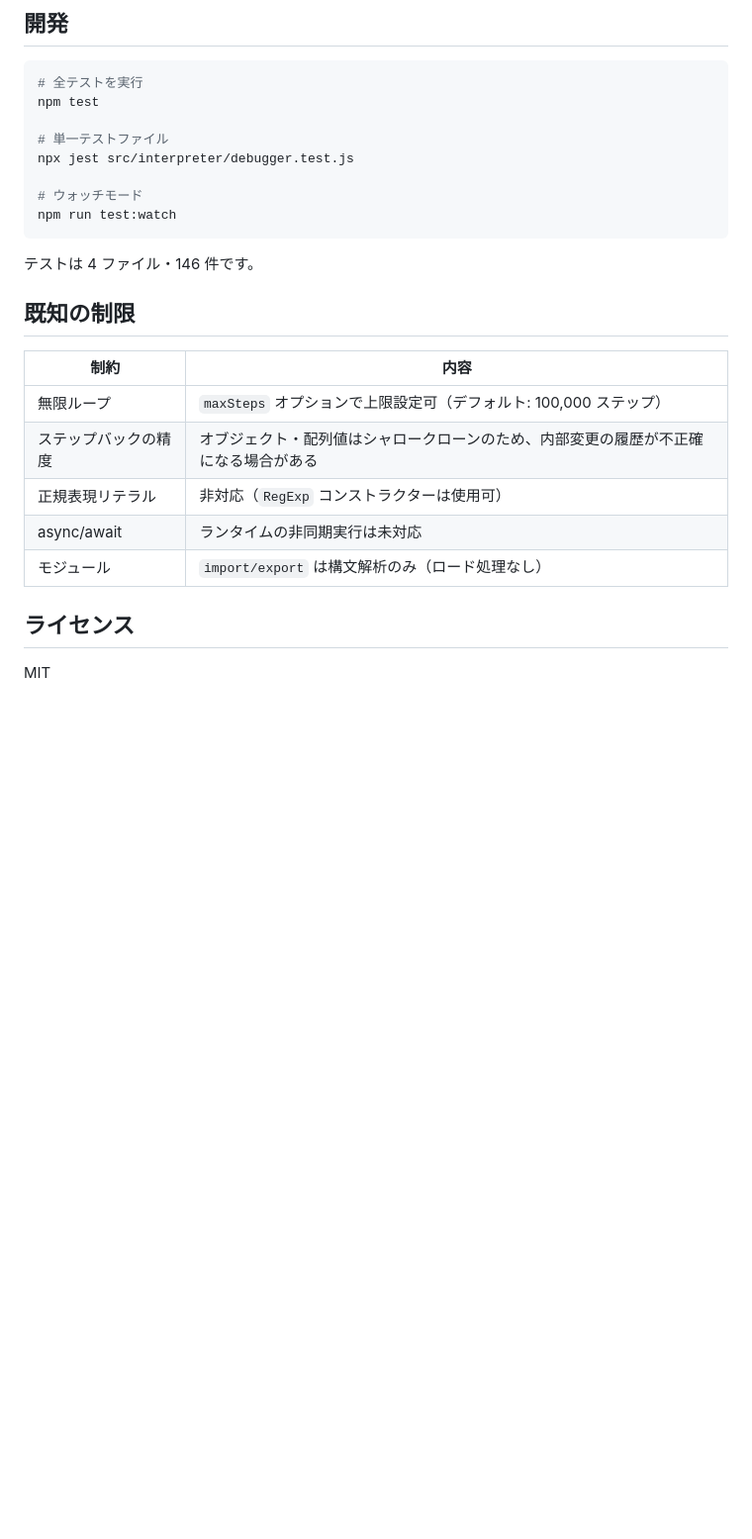
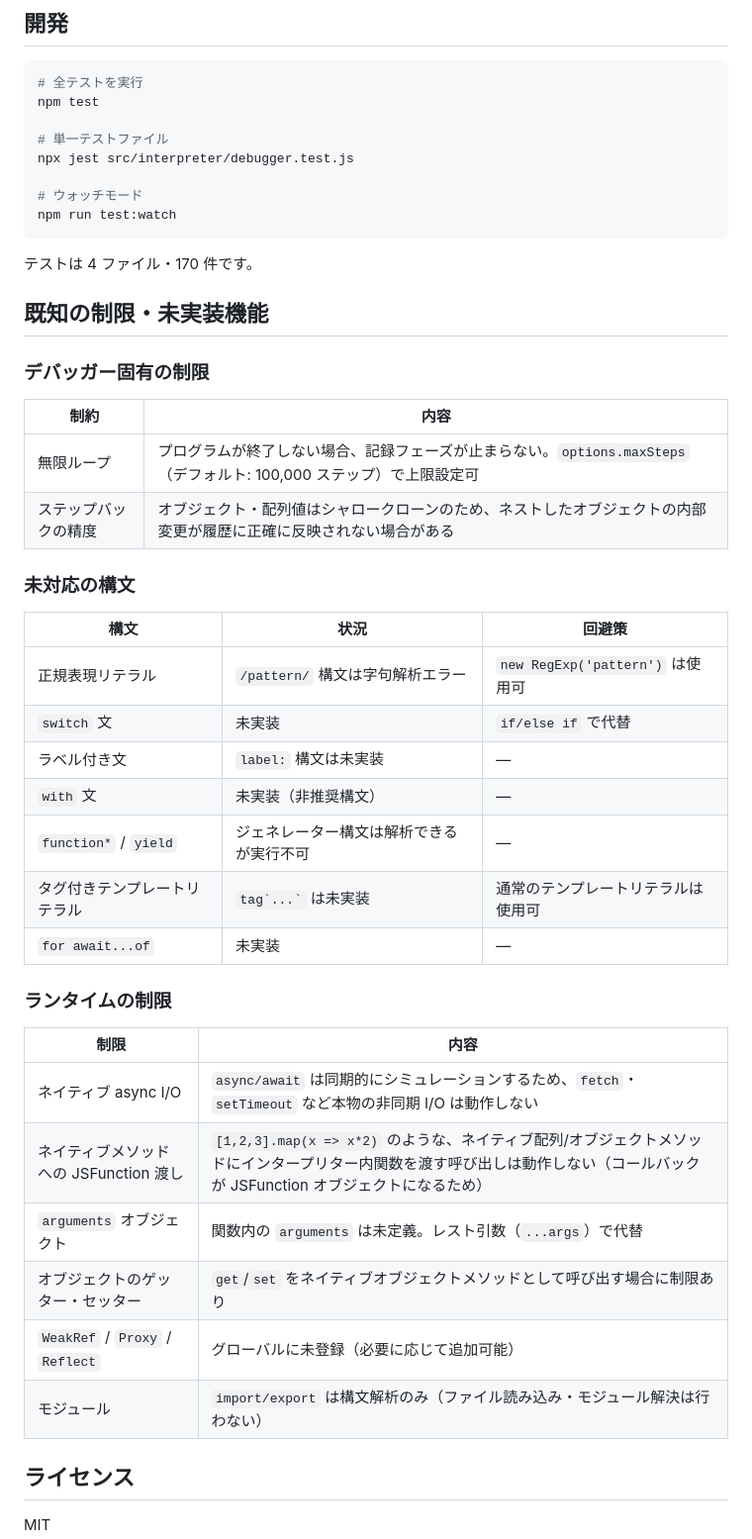
Before and after one commit to tntetsu/JSInterpreter, a Markdown page: README.md, the part around the change. Shown at 99% size. Drawn GitHub-style; blank space fills up the shorter version.

Commit message:
docs: README に制限・未実装機能の詳細を追加、テスト件数を更新
Co-Authored-By: Claude Sonnet 4.6 <noreply@anthropic.com>

````diff
--- a/README.md
+++ b/README.md
@@ -201,17 +201,39 @@ npx jest src/interpreter/debugger.test.js
 npm run test:watch
 ```
 
-テストは 4 ファイル・146 件です。
+テストは 4 ファイル・170 件です。
 
-## 既知の制限
+## 既知の制限・未実装機能
+
+### デバッガー固有の制限
 
 | 制約 | 内容 |
 |------|------|
-| 無限ループ | `maxSteps` オプションで上限設定可（デフォルト: 100,000 ステップ） |
-| ステップバックの精度 | オブジェクト・配列値はシャロークローンのため、内部変更の履歴が不正確になる場合がある |
-| 正規表現リテラル | 非対応（`RegExp` コンストラクターは使用可） |
-| async/await | ランタイムの非同期実行は未対応 |
-| モジュール | `import/export` は構文解析のみ（ロード処理なし） |
+| 無限ループ | プログラムが終了しない場合、記録フェーズが止まらない。`options.maxSteps`（デフォルト: 100,000 ステップ）で上限設定可 |
+| ステップバックの精度 | オブジェクト・配列値はシャロークローンのため、ネストしたオブジェクトの内部変更が履歴に正確に反映されない場合がある |
+
+### 未対応の構文
+
+| 構文 | 状況 | 回避策 |
+|------|------|--------|
+| 正規表現リテラル | `/pattern/` 構文は字句解析エラー | `new RegExp('pattern')` は使用可 |
+| `switch` 文 | 未実装 | `if/else if` で代替 |
+| ラベル付き文 | `label:` 構文は未実装 | — |
+| `with` 文 | 未実装（非推奨構文） | — |
+| `function*` / `yield` | ジェネレーター構文は解析できるが実行不可 | — |
+| タグ付きテンプレートリテラル | `` tag`...` `` は未実装 | 通常のテンプレートリテラルは使用可 |
+| `for await...of` | 未実装 | — |
+
+### ランタイムの制限
+
+| 制限 | 内容 |
+|------|------|
+| ネイティブ async I/O | `async/await` は同期的にシミュレーションするため、`fetch`・`setTimeout` など本物の非同期 I/O は動作しない |
+| ネイティブメソッドへの JSFunction 渡し | `[1,2,3].map(x => x*2)` のような、ネイティブ配列/オブジェクトメソッドにインタープリター内関数を渡す呼び出しは動作しない（コールバックが JSFunction オブジェクトになるため） |
+| `arguments` オブジェクト | 関数内の `arguments` は未定義。レスト引数（`...args`）で代替 |
+| オブジェクトのゲッター・セッター | `get`/`set` をネイティブオブジェクトメソッドとして呼び出す場合に制限あり |
+| `WeakRef` / `Proxy` / `Reflect` | グローバルに未登録（必要に応じて追加可能） |
+| モジュール | `import/export` は構文解析のみ（ファイル読み込み・モジュール解決は行わない） |
 
 ## ライセンス
 
````
